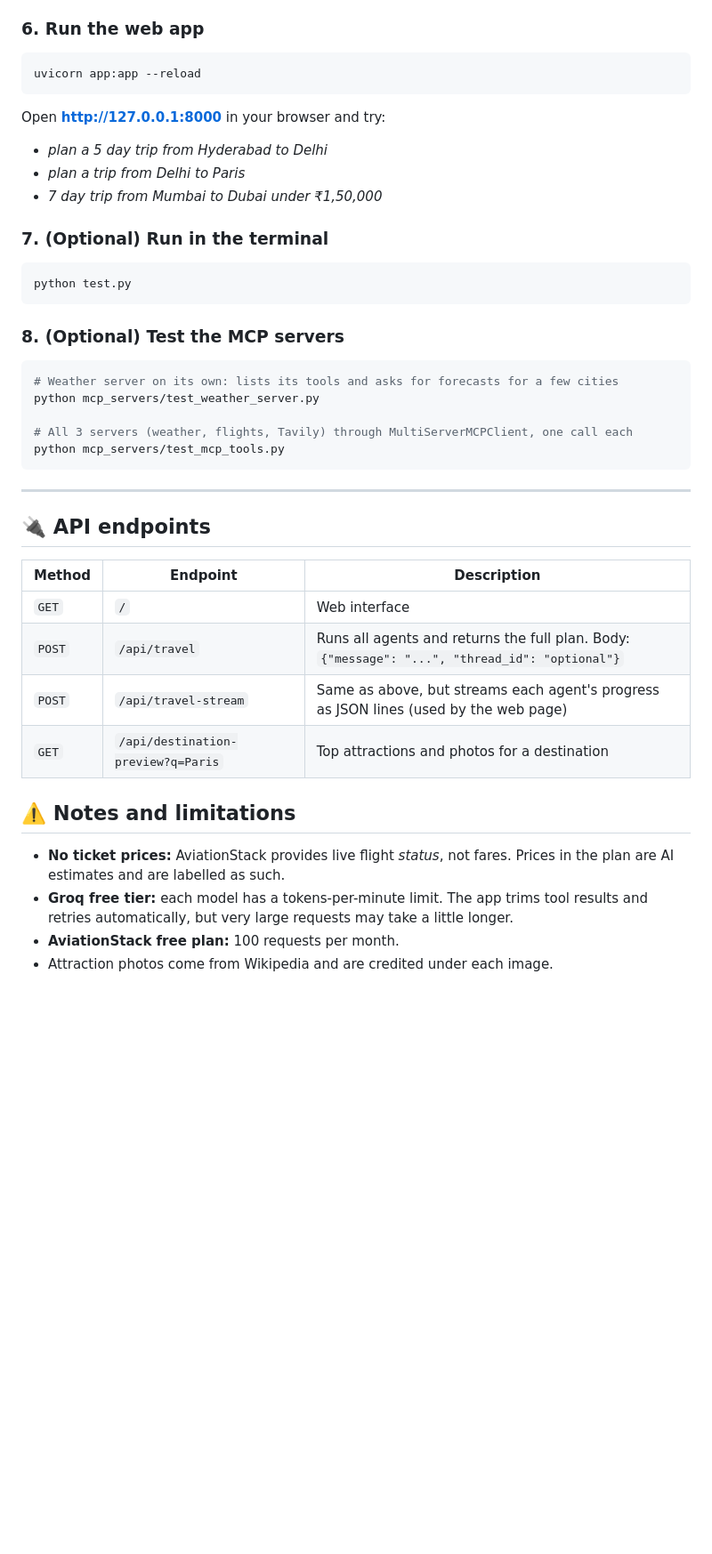
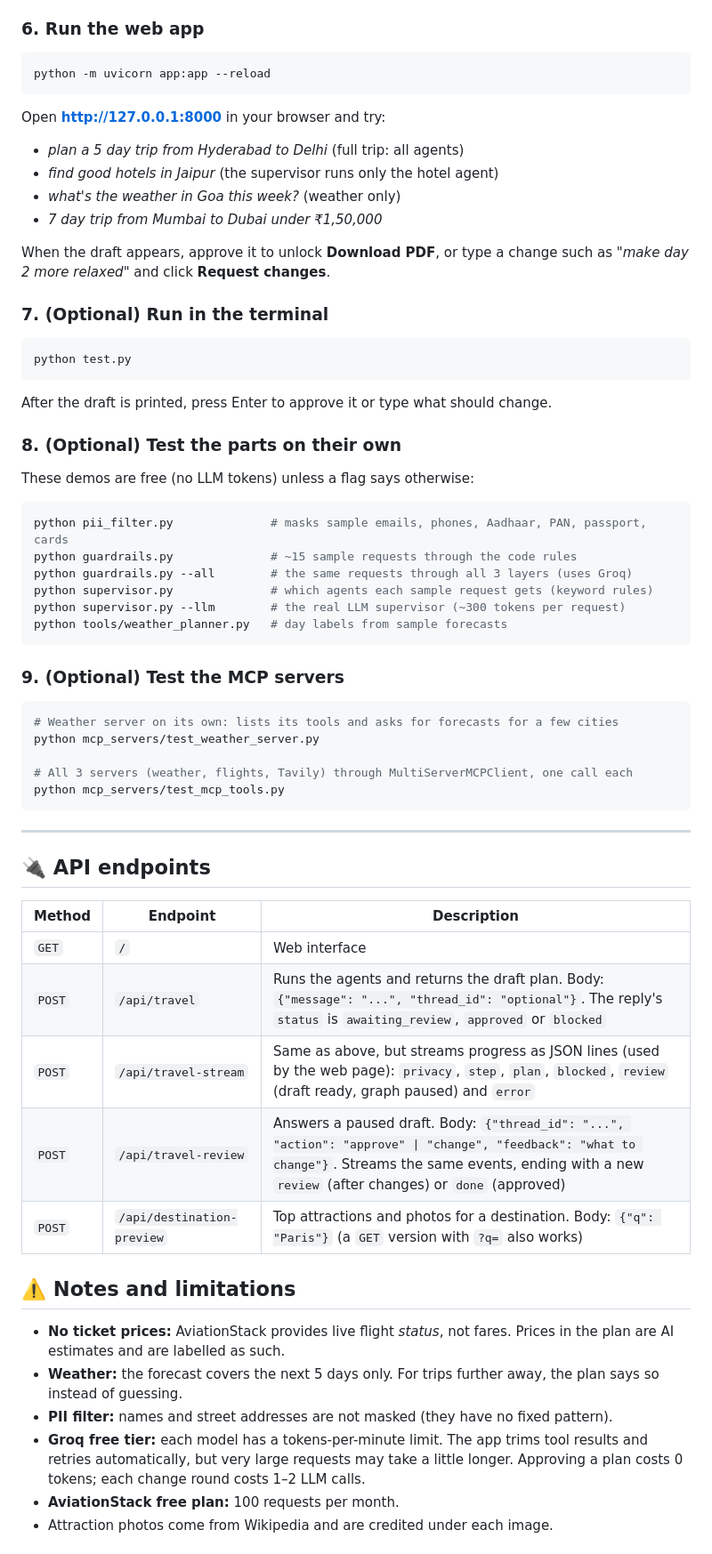
Before and after one commit to Anmisha-Maram/TripCrew-AI-with-MCP, a Markdown page: README.md, the part around one of its changes. Shown at 89% size. Drawn GitHub-style; blank space fills up the shorter version.

````diff
--- a/README.md
+++ b/README.md
@@ -159,14 +180,17 @@ DATABASE_URL=postgresql://postgres:YOUR_PASSWORD@localhost:5432/postgres?sslmode
 ### 6. Run the web app
 
 ```bash
-uvicorn app:app --reload
+python -m uvicorn app:app --reload
 ```
 
 Open **<http://127.0.0.1:8000>** in your browser and try:
 
-- *plan a 5 day trip from Hyderabad to Delhi*
-- *plan a trip from Delhi to Paris*
+- *plan a 5 day trip from Hyderabad to Delhi* (full trip: all agents)
+- *find good hotels in Jaipur* (the supervisor runs only the hotel agent)
+- *what's the weather in Goa this week?* (weather only)
 - *7 day trip from Mumbai to Dubai under ₹1,50,000*
+
+When the draft appears, approve it to unlock **Download PDF**, or type a change such as *"make day 2 more relaxed"* and click **Request changes**.
 
 ### 7. (Optional) Run in the terminal
 
@@ -174,7 +198,22 @@ Open **<http://127.0.0.1:8000>** in your browser and try:
 python test.py
 ```
 
-### 8. (Optional) Test the MCP servers
+After the draft is printed, press Enter to approve it or type what should change.
+
+### 8. (Optional) Test the parts on their own
+
+These demos are free (no LLM tokens) unless a flag says otherwise:
+
+```bash
+python pii_filter.py              # masks sample emails, phones, Aadhaar, PAN, passport, cards
+python guardrails.py              # ~15 sample requests through the code rules
+python guardrails.py --all        # the same requests through all 3 layers (uses Groq)
+python supervisor.py              # which agents each sample request gets (keyword rules)
+python supervisor.py --llm        # the real LLM supervisor (~300 tokens per request)
+python tools/weather_planner.py   # day labels from sample forecasts
+```
+
+### 9. (Optional) Test the MCP servers
 
 ```bash
 # Weather server on its own: lists its tools and asks for forecasts for a few cities
@@ -191,14 +230,17 @@ python mcp_servers/test_mcp_tools.py
 | Method | Endpoint | Description |
 |---|---|---|
 | `GET` | `/` | Web interface |
-| `POST` | `/api/travel` | Runs all agents and returns the full plan. Body: `{"message": "...", "thread_id": "optional"}` |
-| `POST` | `/api/travel-stream` | Same as above, but streams each agent's progress as JSON lines (used by the web page) |
-| `GET` | `/api/destination-preview?q=Paris` | Top attractions and photos for a destination |
+| `POST` | `/api/travel` | Runs the agents and returns the draft plan. Body: `{"message": "...", "thread_id": "optional"}`. The reply's `status` is `awaiting_review`, `approved` or `blocked` |
+| `POST` | `/api/travel-stream` | Same as above, but streams progress as JSON lines (used by the web page): `privacy`, `step`, `plan`, `blocked`, `review` (draft ready, graph paused) and `error` |
+| `POST` | `/api/travel-review` | Answers a paused draft. Body: `{"thread_id": "...", "action": "approve" \| "change", "feedback": "what to change"}`. Streams the same events, ending with a new `review` (after changes) or `done` (approved) |
+| `POST` | `/api/destination-preview` | Top attractions and photos for a destination. Body: `{"q": "Paris"}` (a `GET` version with `?q=` also works) |
 
 ## ⚠️ Notes and limitations
 
 - **No ticket prices:** AviationStack provides live flight *status*, not fares. Prices in the plan are AI estimates and are labelled as such.
-- **Groq free tier:** each model has a tokens-per-minute limit. The app trims tool results and retries automatically, but very large requests may take a little longer.
+- **Weather:** the forecast covers the next 5 days only. For trips further away, the plan says so instead of guessing.
+- **PII filter:** names and street addresses are not masked (they have no fixed pattern).
+- **Groq free tier:** each model has a tokens-per-minute limit. The app trims tool results and retries automatically, but very large requests may take a little longer. Approving a plan costs 0 tokens; each change round costs 1–2 LLM calls.
 - **AviationStack free plan:** 100 requests per month.
 - Attraction photos come from Wikipedia and are credited under each image.
 
````
Also changed, not shown: other parts of README.md (+53 -36 lines).
